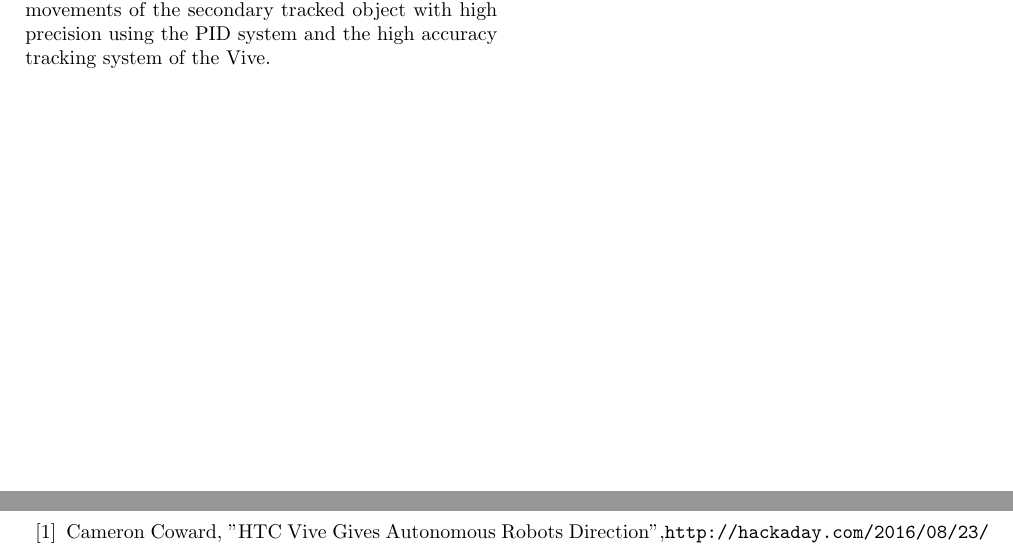
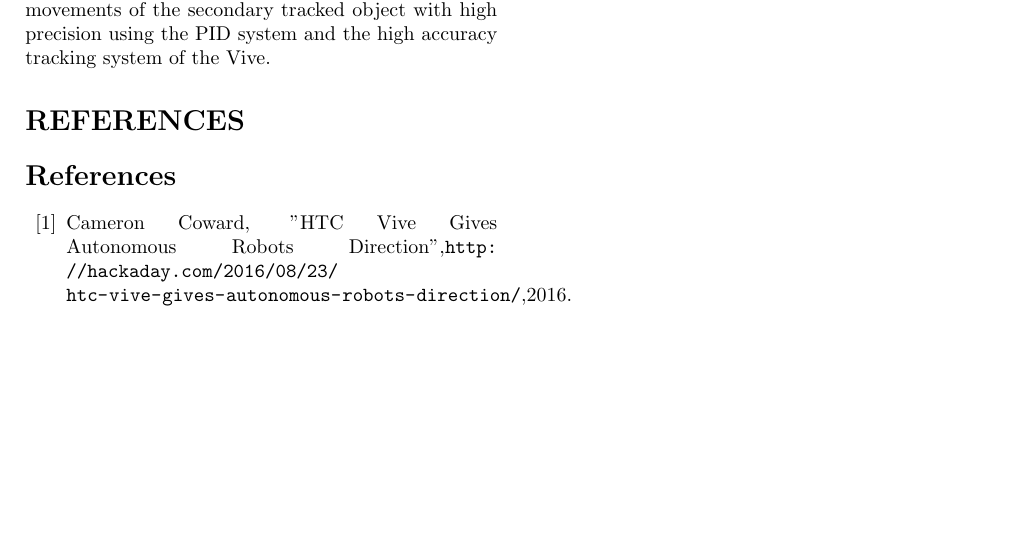
Before and after one commit to RubenTipparach/Mimicvr, a LaTeX paper (Report/template_Article.tex): two parts of pages 2 and 3 of 3 before the commit and part of page 2 of 2 after it, the two joined at a grey line, cut so that both start at the same text, the shorter picture padded with empty space. Compiled offline with pdfLaTeX.

Commit message:
moved ref back to two column

```diff
--- a/Report/template_Article.tex
+++ b/Report/template_Article.tex
@@ -64,7 +64,6 @@
 	\\
 	The second stage of experiments will be designed to test out 3 dimensional movements. While this will still be used on a wheeled robot, the robots will still have portions in the simulation that can move in the Y-Axis (Unity uses the left hand coordinate system with Y as up/down). This should allow a robot to follow the movements of the secondary tracked object with high precision using the PID system and the high accuracy tracking system of the Vive.
 
-	\onecolumn
 	\section*{REFERENCES}
 	\begin{thebibliography}{99}
 
```
